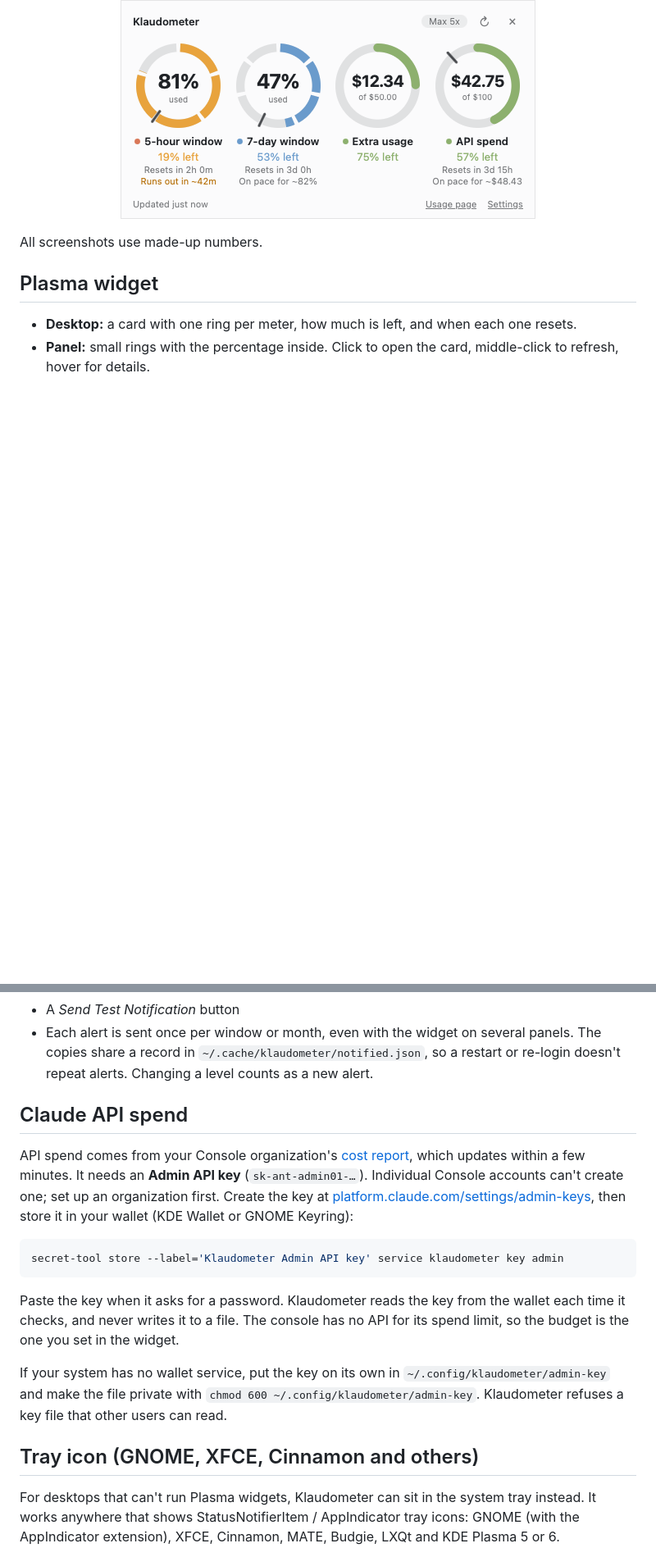
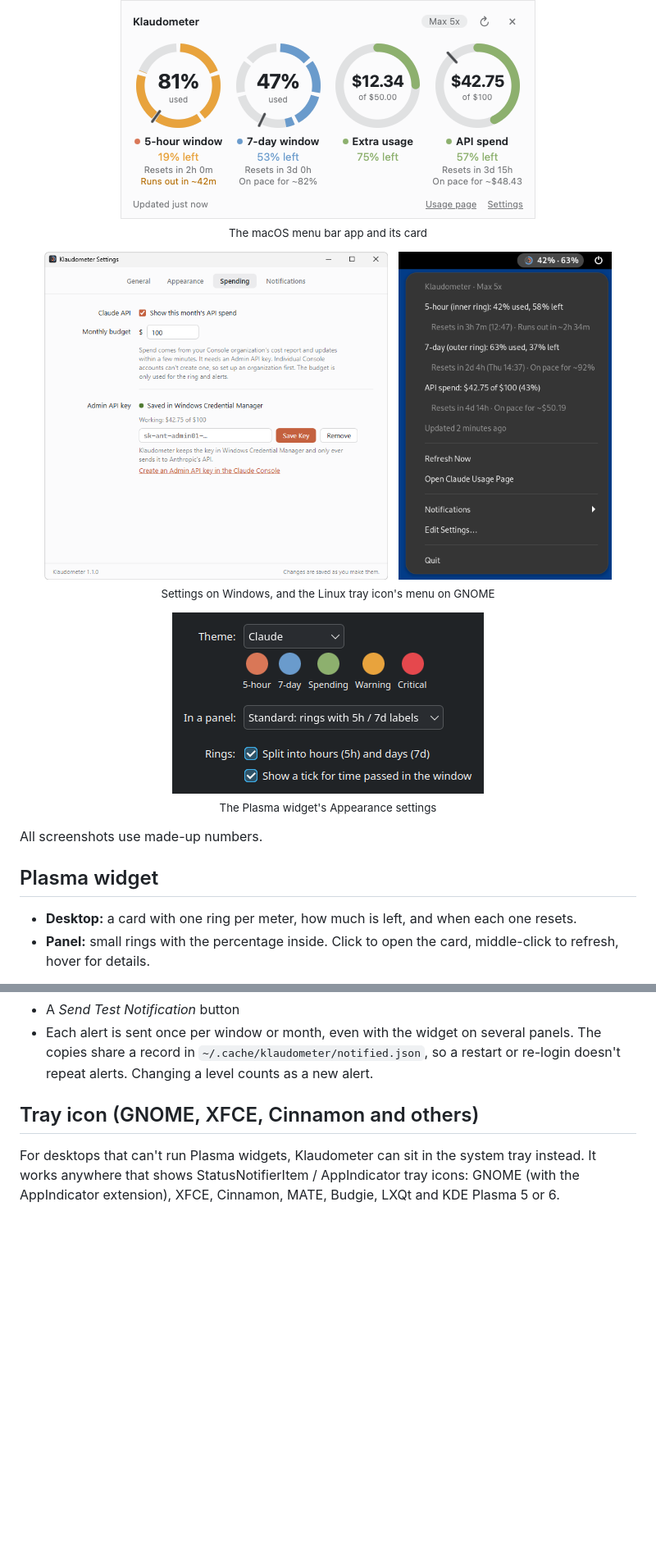
Before and after one commit to ajacks-595/klaudometer, a Markdown page: README.md, 2 parts joined by grey strips. Shown at 82% size. Rendered like a GitHub page; pictures changed too: docs/screenshots/windows-settings.png (added); blank space fills up the shorter version.

````diff
--- a/README.md
+++ b/README.md
@@ -35,6 +36,19 @@ It comes in three forms:
   <img src="docs/screenshots/macos-menu-bar.png" alt="The macOS menu bar: two small rings and the label 5h 81% · 7d 47%" height="30">
   <br>
   <img src="docs/screenshots/macos-card.png" alt="The macOS app's card: segmented 5-hour and 7-day rings, extra usage and API spend, each with how much is left, reset time and pace" width="506">
+  <br><sub>The macOS menu bar app and its card</sub>
+</p>
+
+<p align="center">
+  <img src="docs/screenshots/windows-settings.png" alt="The settings window on Windows, on its Spending page: API spend turned on, a $100 budget, and the Admin API key saved in Windows Credential Manager" height="400">
+  &nbsp;
+  <img src="docs/screenshots/tray-menu-gnome.png" alt="The Linux tray icon's menu on GNOME, with usage, reset times, pace and API spend" height="400">
+  <br><sub>Settings on Windows, and the Linux tray icon's menu on GNOME</sub>
+</p>
+
+<p align="center">
+  <img src="docs/screenshots/settings-appearance.png" alt="The Plasma widget's Appearance settings: theme with colour preview, panel style and ring options" width="380">
+  <br><sub>The Plasma widget's Appearance settings</sub>
 </p>
 
 All screenshots use made-up numbers.
@@ -171,27 +185,6 @@ Right-click the widget and choose **Configure Klaudometer…**
 - Each alert is sent once per window or month, even with the widget on several panels. The copies share a
   record in `~/.cache/klaudometer/notified.json`, so a restart or re-login doesn't repeat alerts.
   Changing a level counts as a new alert.
-
-## Claude API spend
-
-API spend comes from your Console organization's
-[cost report](https://platform.claude.com/docs/en/manage-claude/usage-cost-api), which updates within
-a few minutes. It needs an **Admin API key** (`sk-ant-admin01-…`). Individual Console accounts can't
-create one; set up an organization first. Create the key at
-[platform.claude.com/settings/admin-keys](https://platform.claude.com/settings/admin-keys), then store it
-in your wallet (KDE Wallet or GNOME Keyring):
-
-```bash
-secret-tool store --label='Klaudometer Admin API key' service klaudometer key admin
-```
-
-Paste the key when it asks for a password. Klaudometer reads the key from the wallet each time it checks,
-and never writes it to a file. The console has no API for its spend limit, so the budget is the one you
-set in the widget.
-
-If your system has no wallet service, put the key on its own in `~/.config/klaudometer/admin-key` and
-make the file private with `chmod 600 ~/.config/klaudometer/admin-key`. Klaudometer refuses a key file
-that other users can read.
 
 ## Tray icon (GNOME, XFCE, Cinnamon and others)
 
````
Also changed, not shown: other parts of README.md (+49 -24 lines), docs/release-notes/v1.1.0.md (+1 -1 lines).
